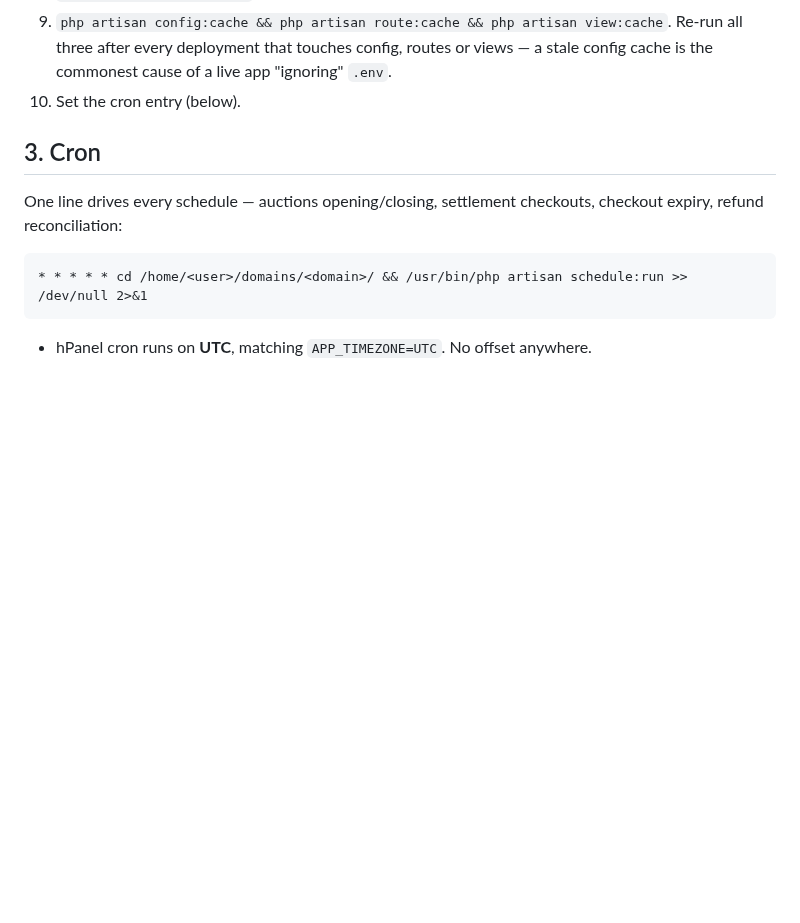
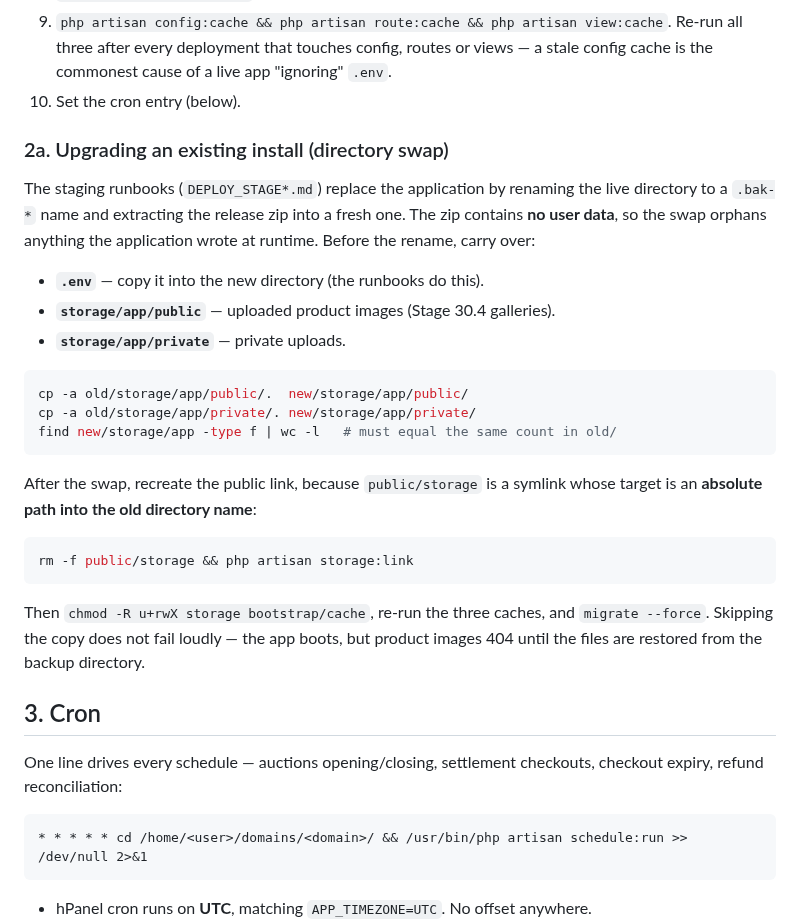
Before and after one commit to majcreatives/as-is-commerce, a Markdown page: docs/DEPLOYMENT.md, the part around the change. GitHub-like rendering; blank space fills up the shorter version.

Commit message:
Docs — deployment runbook: carry uploads across a directory swap
The release zip holds no runtime data, so swapping the live directory for a
fresh extract orphans uploaded product images. Document copying .env and
storage/app/{public,private} across, and recreating the absolute-path
public/storage symlink.

Co-Authored-By: Claude Sonnet 5 <noreply@anthropic.com>

````diff
--- a/docs/DEPLOYMENT.md
+++ b/docs/DEPLOYMENT.md
@@ -61,6 +61,34 @@ Completed on the server (SSH):
    Re-run all three after every deployment that touches config, routes or views
    — a stale config cache is the commonest cause of a live app "ignoring" `.env`.
 10. Set the cron entry (below).
+
+### 2a. Upgrading an existing install (directory swap)
+
+The staging runbooks (`DEPLOY_STAGE*.md`) replace the application by renaming
+the live directory to a `.bak-*` name and extracting the release zip into a
+fresh one. The zip contains **no user data**, so the swap orphans anything the
+application wrote at runtime. Before the rename, carry over:
+
+- **`.env`** — copy it into the new directory (the runbooks do this).
+- **`storage/app/public`** — uploaded product images (Stage 30.4 galleries).
+- **`storage/app/private`** — private uploads.
+
+```bash
+cp -a old/storage/app/public/.  new/storage/app/public/
+cp -a old/storage/app/private/. new/storage/app/private/
+find new/storage/app -type f | wc -l   # must equal the same count in old/
+```
+
+After the swap, recreate the public link, because `public/storage` is a
+symlink whose target is an **absolute path into the old directory name**:
+
+```bash
+rm -f public/storage && php artisan storage:link
+```
+
+Then `chmod -R u+rwX storage bootstrap/cache`, re-run the three caches, and
+`migrate --force`. Skipping the copy does not fail loudly — the app boots, but
+product images 404 until the files are restored from the backup directory.
 
 ## 3. Cron
 
````
